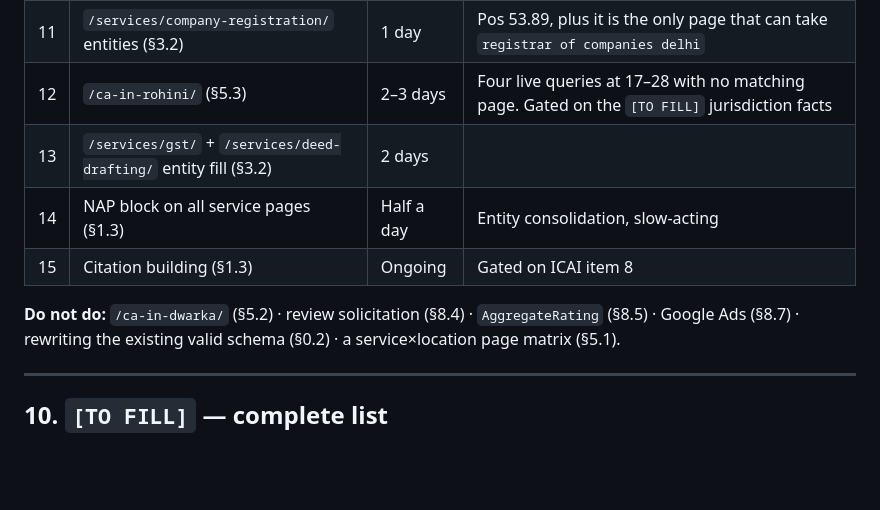
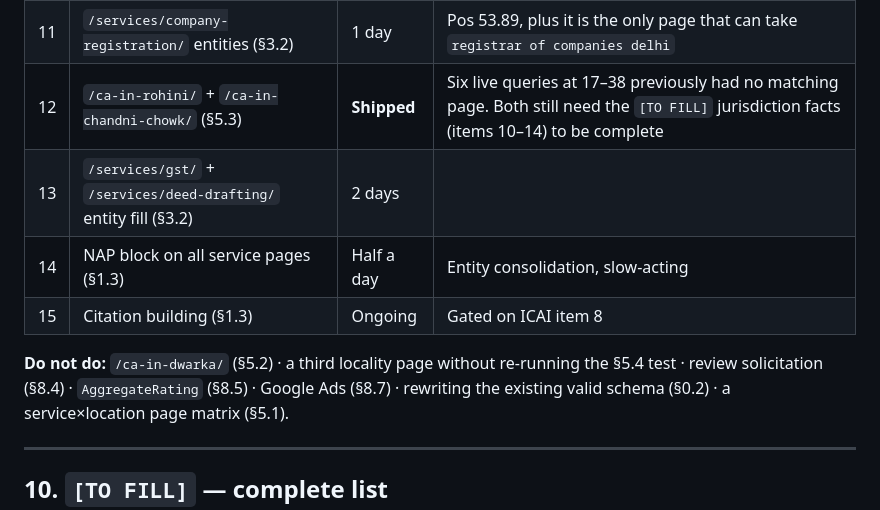
Before and after one commit to sanjeev125789632-cmd/M-S-Alok-S-Kumar-And-Company, a Markdown page: docs/seo/2026-09-plan.md, the part around one of its changes. Rendered like a GitHub page; blank space fills up the shorter version.

```diff
--- a/docs/seo/2026-09-plan.md
+++ b/docs/seo/2026-09-plan.md
@@ -750,12 +771,12 @@ stable; the precise permitted wording is what moves.
 | 9 | `/services/trust-registration/` restructure (§3.2) | 1 day | Best-performing service page, and pos 87.8 on its head term is the biggest single gap in the data |
 | 10 | `/blog/itr-filing-checklist/` restructure (§6.2) | 1 day | Cheap: three queries at 81–85 with an obvious format mismatch |
 | 11 | `/services/company-registration/` entities (§3.2) | 1 day | Pos 53.89, plus it is the only page that can take `registrar of companies delhi` |
-| 12 | `/ca-in-rohini/` (§5.3) | 2–3 days | Four live queries at 17–28 with no matching page. Gated on the `[TO FILL]` jurisdiction facts |
+| 12 | `/ca-in-rohini/` + `/ca-in-chandni-chowk/` (§5.3) | **Shipped** | Six live queries at 17–38 previously had no matching page. Both still need the `[TO FILL]` jurisdiction facts (items 10–14) to be complete |
 | 13 | `/services/gst/` + `/services/deed-drafting/` entity fill (§3.2) | 2 days | |
 | 14 | NAP block on all service pages (§1.3) | Half a day | Entity consolidation, slow-acting |
 | 15 | Citation building (§1.3) | Ongoing | Gated on ICAI item 8 |
 
-**Do not do:** `/ca-in-dwarka/` (§5.2) · review solicitation (§8.4) · `AggregateRating`
+**Do not do:** `/ca-in-dwarka/` (§5.2) · a third locality page without re-running the §5.4 test · review solicitation (§8.4) · `AggregateRating`
 (§8.5) · Google Ads (§8.7) · rewriting the existing valid schema (§0.2) · a service×location
 page matrix (§5.1).
 
```
Also changed, not shown: other parts of docs/seo/2026-09-plan.md (+36 -9 lines).
